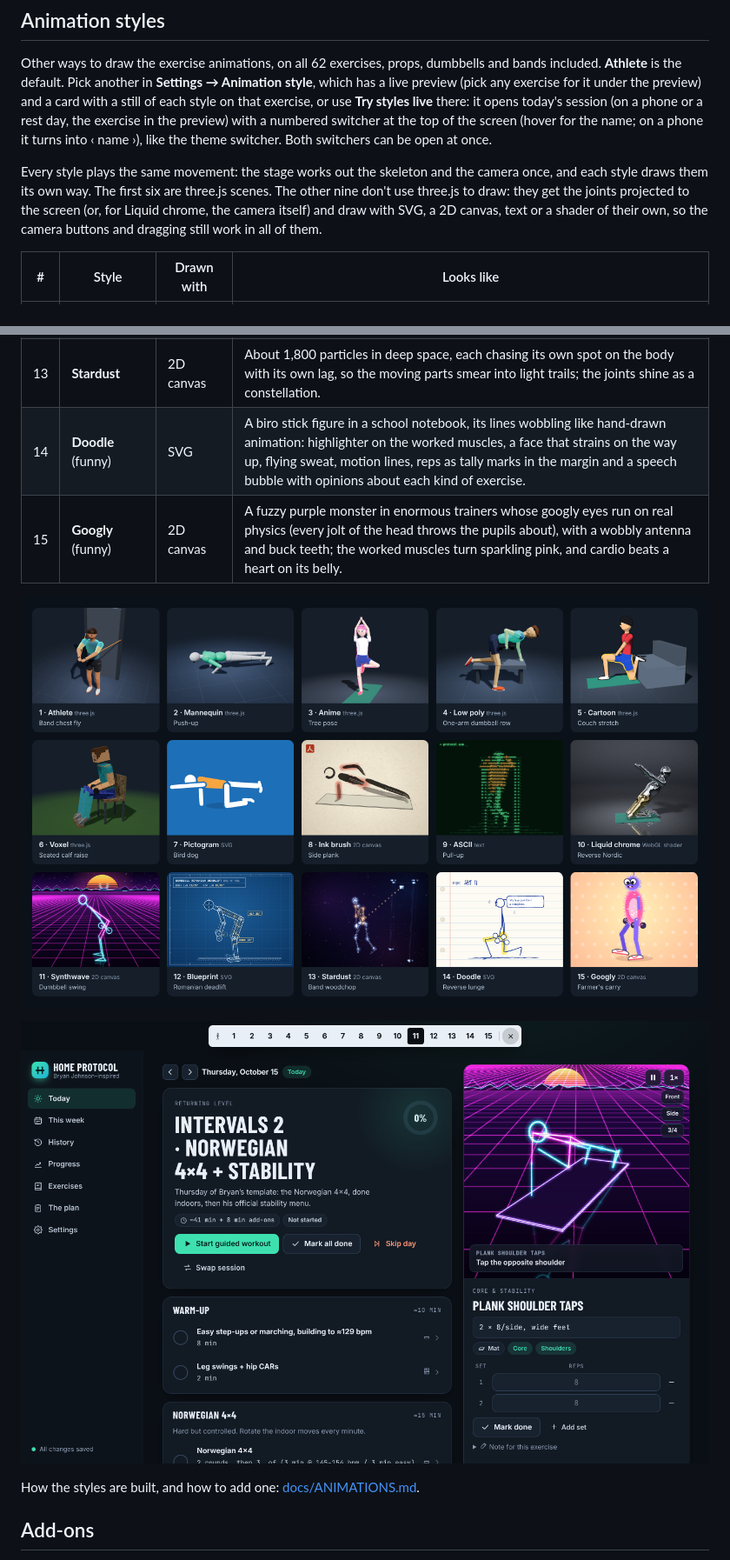
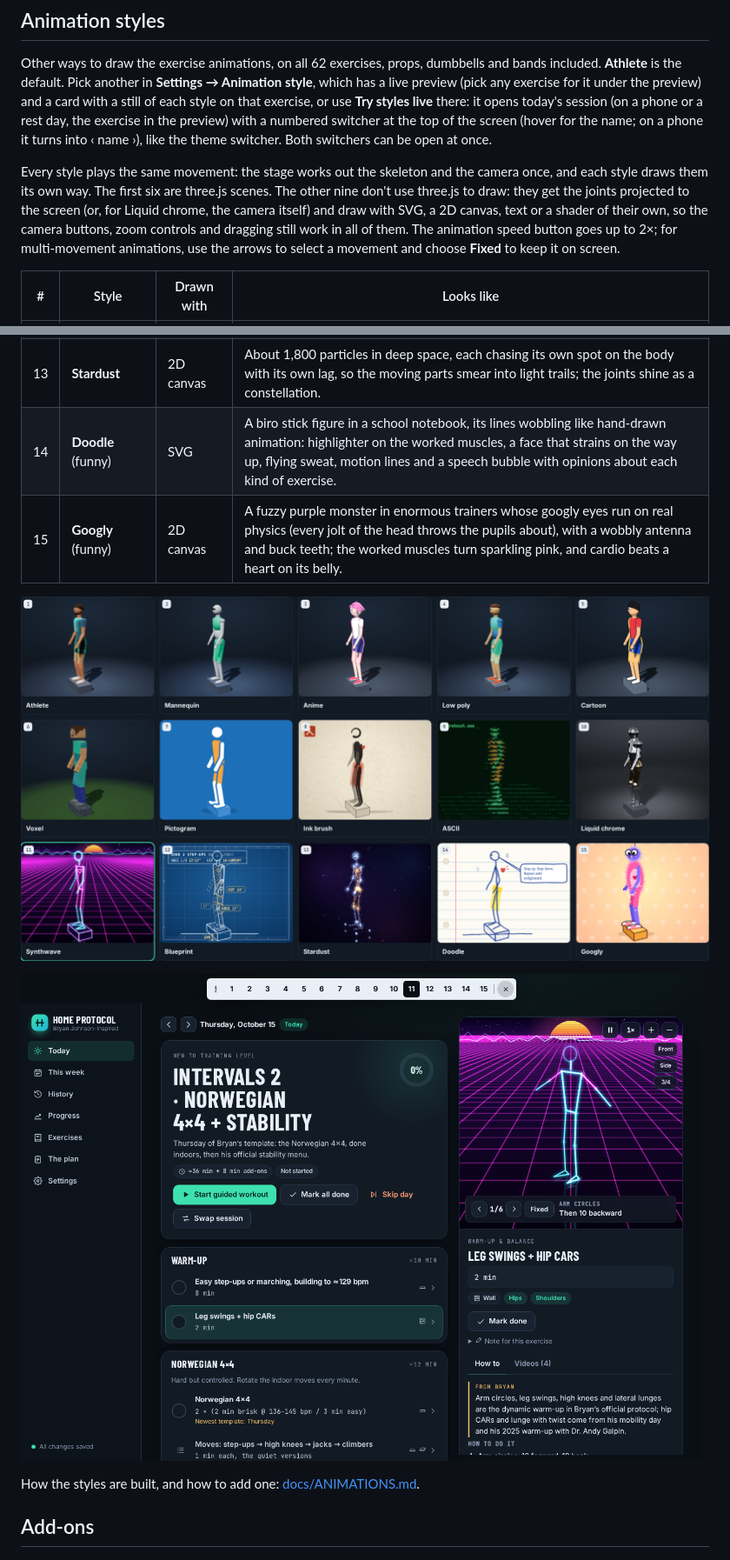
Before and after one commit to andrzej-piotrowski-pl/Bryan-Johnson-workout-tracker, a Markdown page: README.md, 2 parts joined by grey strips. Shown: that part at 87% size. GitHub-like rendering; pictures changed too: docs/screenshots/anim-live.png, docs/screenshots/anim-styles.png.

Commit message:
Improve animation controls and session swap styling

```diff
--- a/README.md
+++ b/README.md
@@ -150,7 +150,7 @@ How the themes are built, and how to add your own: [docs/THEMES.md](docs/THEMES.
 
 Other ways to draw the exercise animations, on all 62 exercises, props, dumbbells and bands included. **Athlete** is the default. Pick another in **Settings → Animation style**, which has a live preview (pick any exercise for it under the preview) and a card with a still of each style on that exercise, or use **Try styles live** there: it opens today's session (on a phone or a rest day, the exercise in the preview) with a numbered switcher at the top of the screen (hover for the name; on a phone it turns into ‹ name ›), like the theme switcher. Both switchers can be open at once.
 
-Every style plays the same movement: the stage works out the skeleton and the camera once, and each style draws them its own way. The first six are three.js scenes. The other nine don't use three.js to draw: they get the joints projected to the screen (or, for Liquid chrome, the camera itself) and draw with SVG, a 2D canvas, text or a shader of their own, so the camera buttons and dragging still work in all of them.
+Every style plays the same movement: the stage works out the skeleton and the camera once, and each style draws them its own way. The first six are three.js scenes. The other nine don't use three.js to draw: they get the joints projected to the screen (or, for Liquid chrome, the camera itself) and draw with SVG, a 2D canvas, text or a shader of their own, so the camera buttons, zoom controls and dragging still work in all of them. The animation speed button goes up to 2×; for multi-movement animations, use the arrows to select a movement and choose **Fixed** to keep it on screen.
 
 | # | Style | Drawn with | Looks like |
 |---|---|---|---|
@@ -167,6 +167,6 @@ Every style plays the same movement: the stage works out the skeleton and the ca
 | 11 | **Synthwave** | 2D canvas | Neon tubes on a magenta grid that scrolls toward you in true perspective, a striped sun behind wireframe mountains, a reflection on the wet floor; the worked muscles in hot pink. |
 | 12 | **Blueprint** | SVG | An engineering drawing that measures you as you move: live knee and hip angle dimensions, readouts of both knees, hips and elbows, hatched muscles, dash-dot centre lines, hidden lines dashed, the height of a step or box dimensioned, and a title block naming the exercise. |
 | 13 | **Stardust** | 2D canvas | About 1,800 particles in deep space, each chasing its own spot on the body with its own lag, so the moving parts smear into light trails; the joints shine as a constellation. |
-| 14 | **Doodle** (funny) | SVG | A biro stick figure in a school notebook, its lines wobbling like hand-drawn animation: highlighter on the worked muscles, a face that strains on the way up, flying sweat, motion lines, reps as tally marks in the margin and a speech bubble with opinions about each kind of exercise. |
+| 14 | **Doodle** (funny) | SVG | A biro stick figure in a school notebook, its lines wobbling like hand-drawn animation: highlighter on the worked muscles, a face that strains on the way up, flying sweat, motion lines and a speech bubble with opinions about each kind of exercise. |
 | 15 | **Googly** (funny) | 2D canvas | A fuzzy purple monster in enormous trainers whose googly eyes run on real physics (every jolt of the head throws the pupils about), with a wobbly antenna and buck teeth; the worked muscles turn sparkling pink, and cardio beats a heart on its belly. |
 
```
Also changed, not shown: other parts of README.md (+2 -2 lines), CHANGELOG.md (+9 -0 lines), docs/ANIMATIONS.md (+5 -4 lines), 9 other files.
